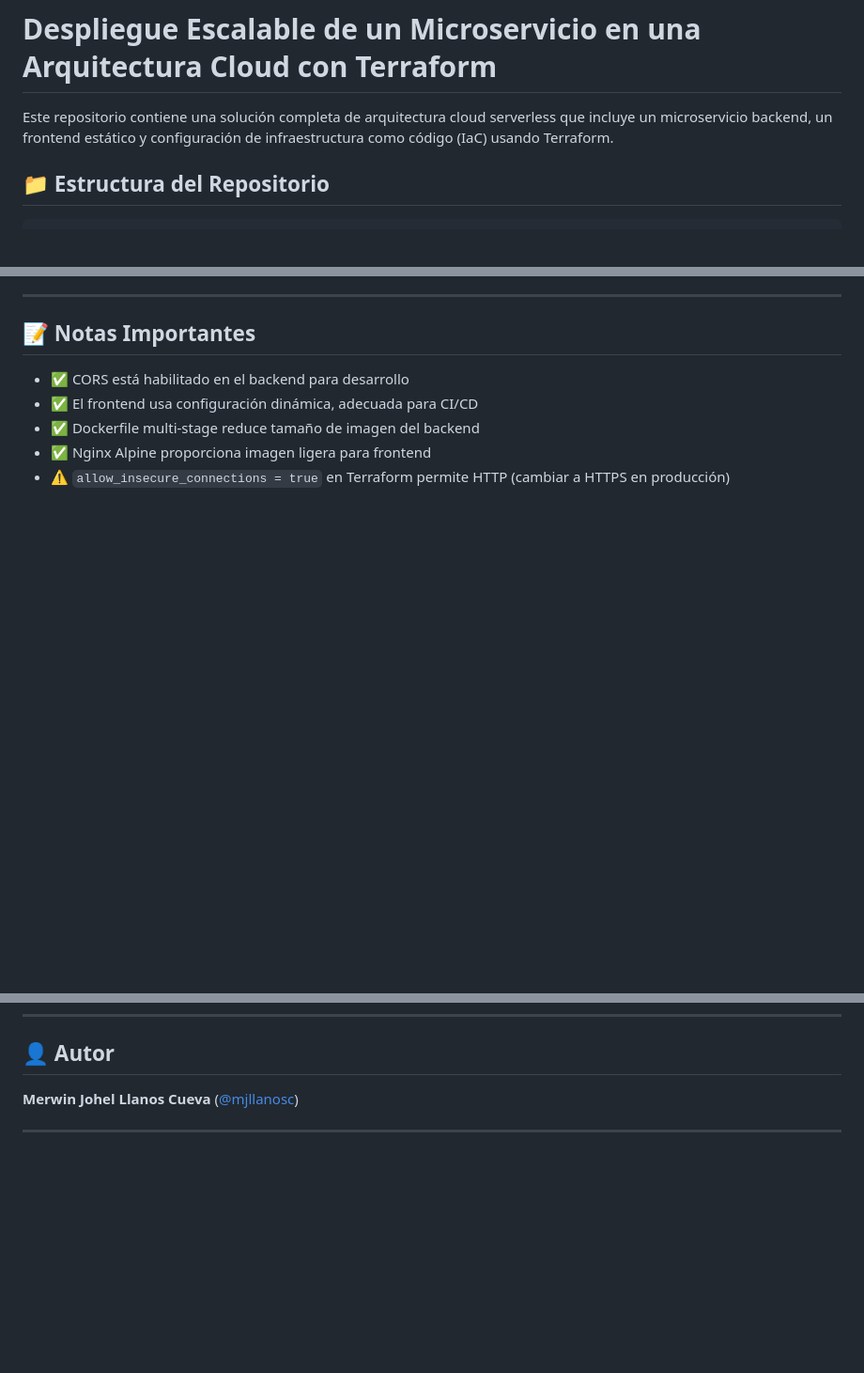
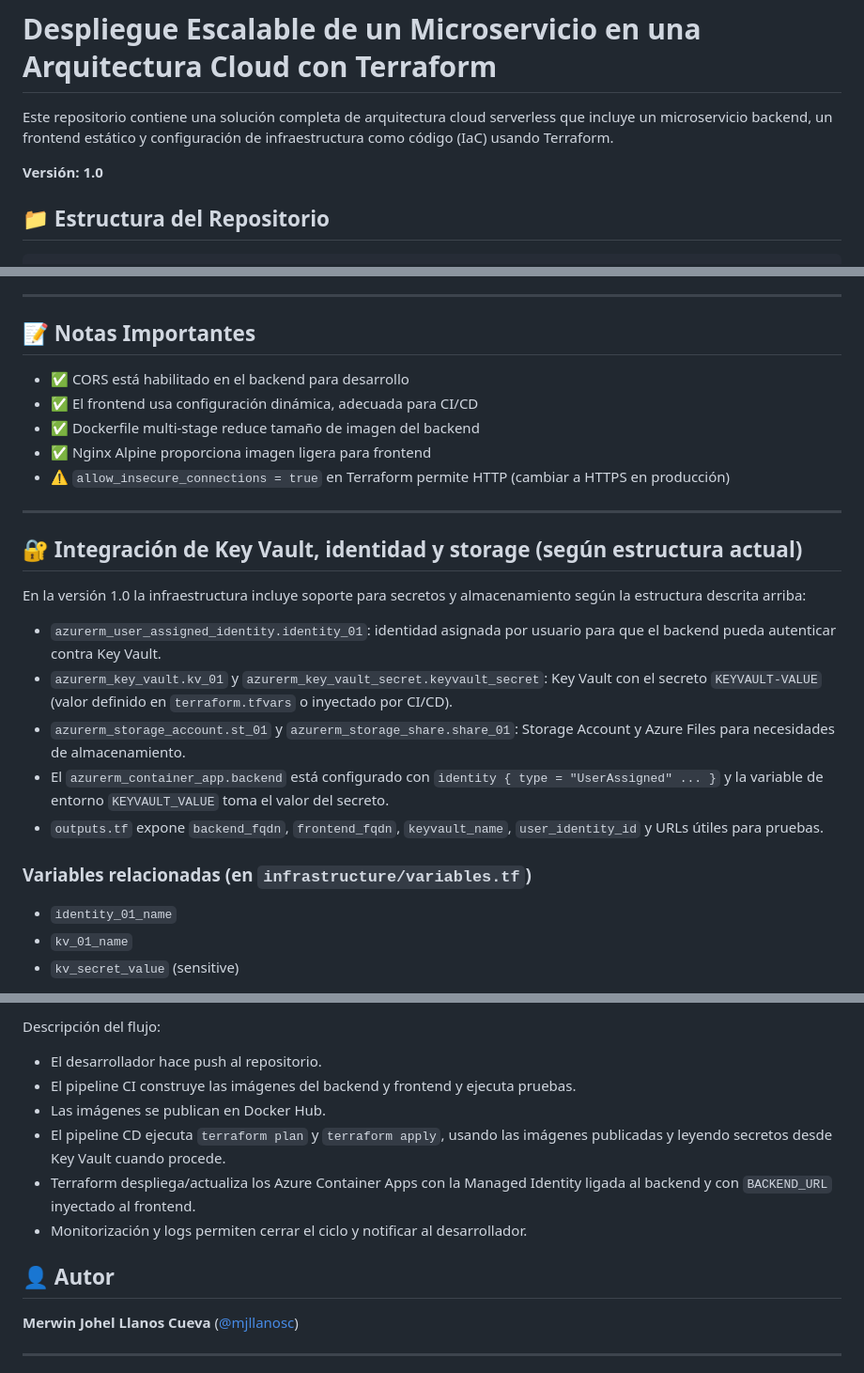
Before and after one commit to mjllanosc/dmc-devops-iac, a Markdown page: README.md, 3 parts joined by grey strips. Shown at 94% size. Rendered like a GitHub page; blank space fills up the shorter version.

```diff
--- a/README.md
+++ b/README.md
@@ -1,6 +1,8 @@
 # Despliegue Escalable de un Microservicio en una Arquitectura Cloud con Terraform
 
 Este repositorio contiene una solución completa de arquitectura cloud serverless que incluye un microservicio backend, un frontend estático y configuración de infraestructura como código (IaC) usando Terraform.
+
+**Versión: 1.0**
 
 ## 📁 Estructura del Repositorio
 
@@ -337,3 +339,18 @@ Para inyectar la variable `KEYVAULT_VALUE` desde Azure Key Vault:
 
 ---
 
+## 🔐 Integración de Key Vault, identidad y storage (según estructura actual)
+
+En la versión 1.0 la infraestructura incluye soporte para secretos y almacenamiento según la estructura descrita arriba:
+
+- `azurerm_user_assigned_identity.identity_01`: identidad asignada por usuario para que el backend pueda autenticar contra Key Vault.
+- `azurerm_key_vault.kv_01` y `azurerm_key_vault_secret.keyvault_secret`: Key Vault con el secreto `KEYVAULT-VALUE` (valor definido en `terraform.tfvars` o inyectado por CI/CD).
+- `azurerm_storage_account.st_01` y `azurerm_storage_share.share_01`: Storage Account y Azure Files para necesidades de almacenamiento.
+- El `azurerm_container_app.backend` está configurado con `identity { type = "UserAssigned" ... }` y la variable de entorno `KEYVAULT_VALUE` toma el valor del secreto.
+- `outputs.tf` expone `backend_fqdn`, `frontend_fqdn`, `keyvault_name`, `user_identity_id` y URLs útiles para pruebas.
+
+### Variables relacionadas (en `infrastructure/variables.tf`)
+- `identity_01_name`
+- `kv_01_name`
+- `kv_secret_value` (sensitive)
+
@@ -340,3 +377,14 @@ Para inyectar la variable `KEYVAULT_VALUE` desde Azure Key Vault:
+Descripción del flujo:
+
+- El desarrollador hace push al repositorio.
+- El pipeline CI construye las imágenes del backend y frontend y ejecuta pruebas.
+- Las imágenes se publican en Docker Hub.
+- El pipeline CD ejecuta `terraform plan` y `terraform apply`, usando las imágenes publicadas y leyendo secretos desde Key Vault cuando procede.
+- Terraform despliega/actualiza los Azure Container Apps con la Managed Identity ligada al backend y con `BACKEND_URL` inyectado al frontend.
+- Monitorización y logs permiten cerrar el ciclo y notificar al desarrollador.
+
+
+
 ## 👤 Autor
 
 **Merwin Johel Llanos Cueva** ([@mjllanosc](https://github.com/mjllanosc))
```
Also changed, not shown: other parts of README.md (+20 -0 lines).
